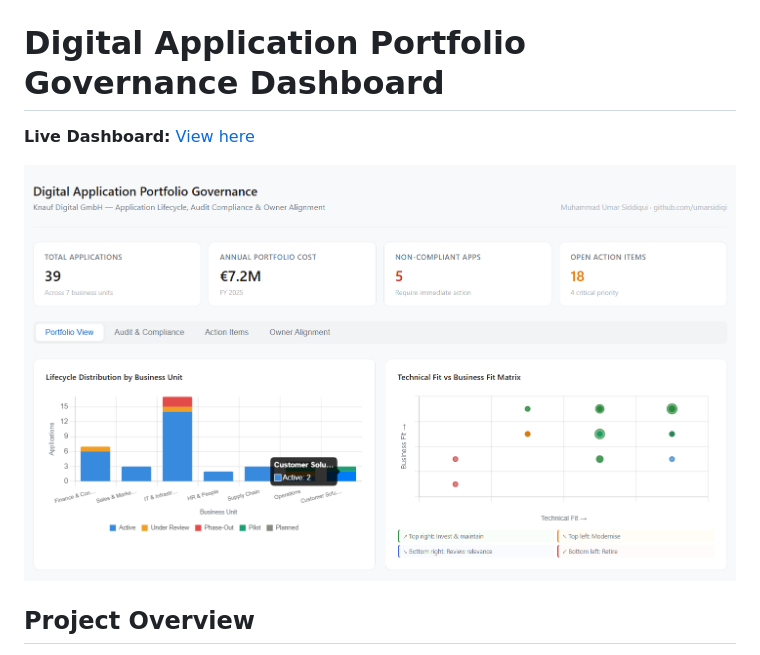
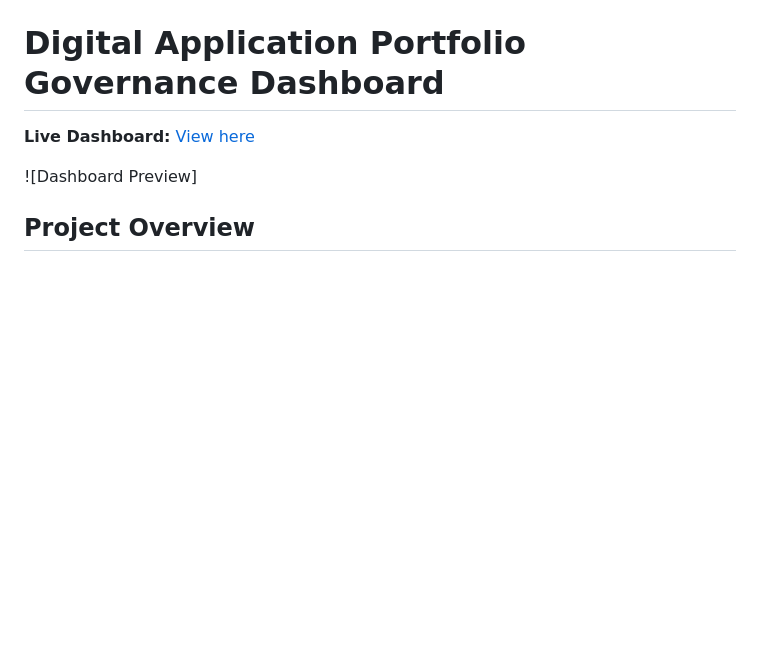
Before and after one commit to umarsidiqi/digital-app-portfolio-governance, a Markdown page: README.md, the part around the change. Rendered like a GitHub page; blank space fills up the shorter version.

```diff
--- a/README.md
+++ b/README.md
@@ -1,7 +1,7 @@
 # Digital Application Portfolio Governance Dashboard
 **Live Dashboard:** [View here](https://umarsidiqi.github.io/digital-app-portfolio-governance)
 
-![Dashboard Preview](dashboard_preview.png)
+![Dashboard Preview]
 
 ## Project Overview
 
```
